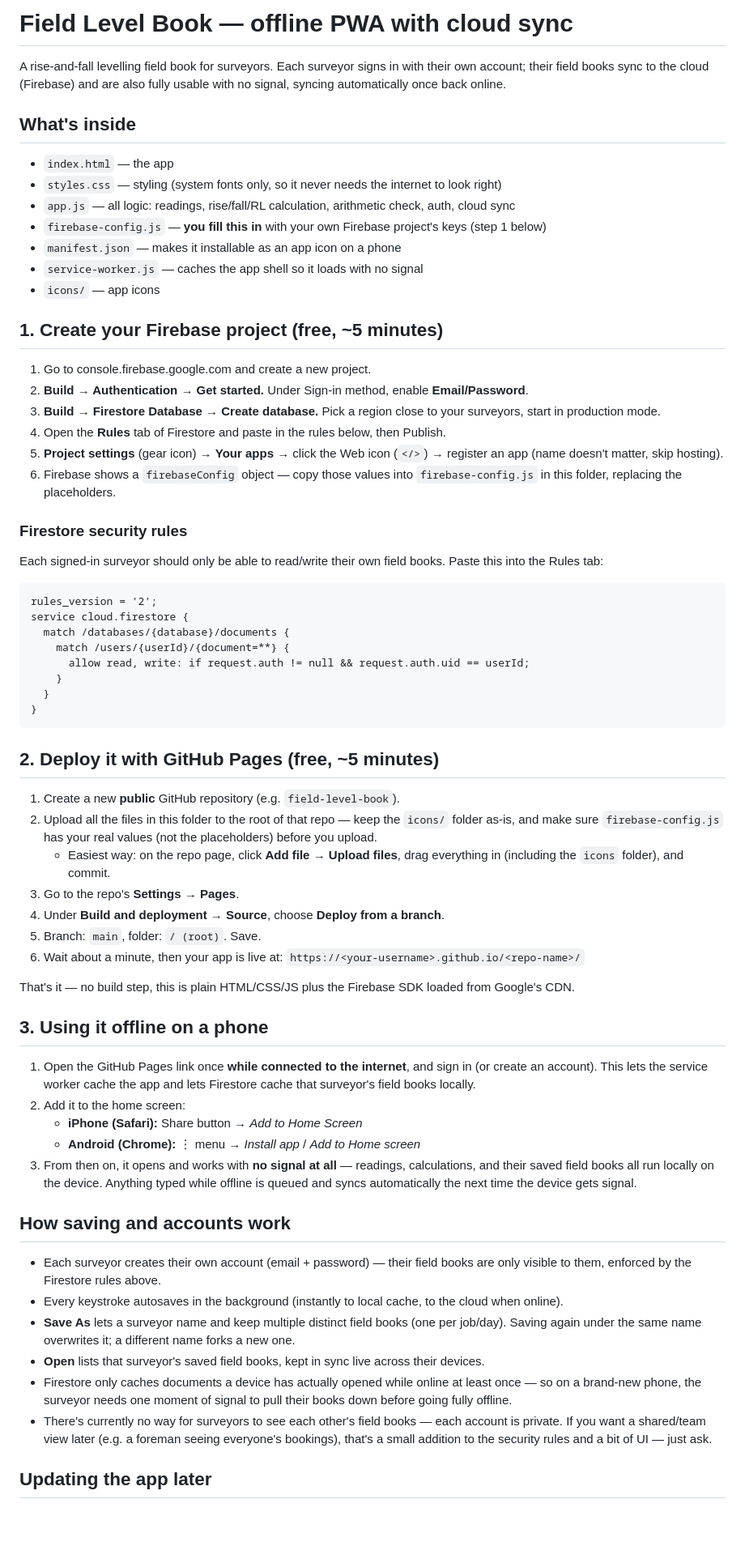
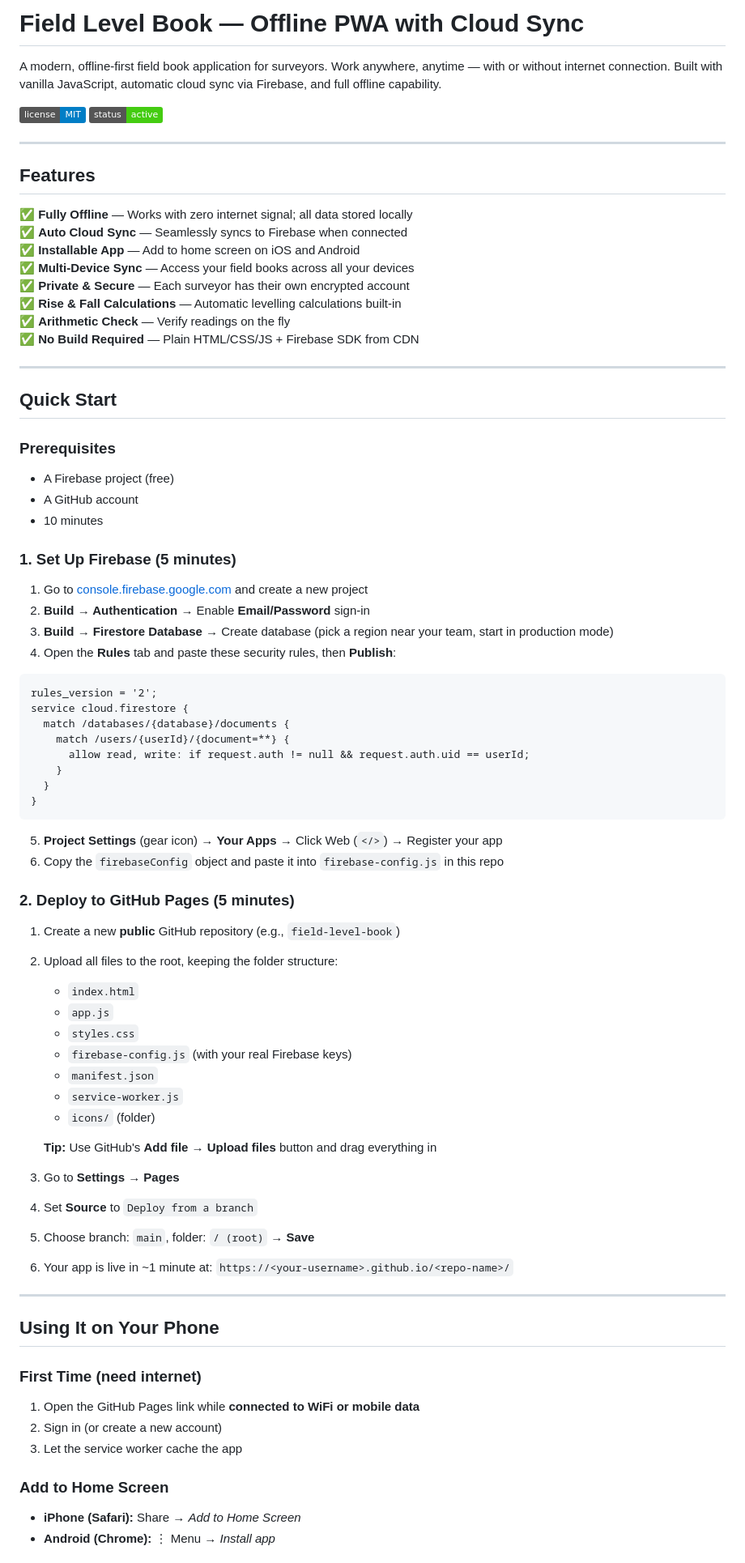
Before and after one commit to Dennismtg7/Game3, a Markdown page: README.md, the part around one of its changes. Shown at 81% size. Drawn GitHub-style; badges without logos; blank space fills up the shorter version.

Commit message:
Generate comprehensive README with setup guide, features, and usage instructions

````diff
--- a/README.md
+++ b/README.md
@@ -1,30 +1,40 @@
-# Field Level Book — offline PWA with cloud sync
+# Field Level Book — Offline PWA with Cloud Sync
 
-A rise-and-fall levelling field book for surveyors. Each surveyor signs in with their own account; their field books sync to the cloud (Firebase) and are also fully usable with no signal, syncing automatically once back online.
+A modern, offline-first field book application for surveyors. Work anywhere, anytime — with or without internet connection. Built with vanilla JavaScript, automatic cloud sync via Firebase, and full offline capability.
 
-## What's inside
-- `index.html` — the app
-- `styles.css` — styling (system fonts only, so it never needs the internet to look right)
-- `app.js` — all logic: readings, rise/fall/RL calculation, arithmetic check, auth, cloud sync
-- `firebase-config.js` — **you fill this in** with your own Firebase project's keys (step 1 below)
-- `manifest.json` — makes it installable as an app icon on a phone
-- `service-worker.js` — caches the app shell so it loads with no signal
-- `icons/` — app icons
+![License](https://img.shields.io/badge/license-MIT-blue.svg)
+![Status](https://img.shields.io/badge/status-active-brightgreen.svg)
 
-## 1. Create your Firebase project (free, ~5 minutes)
+---
 
-1. Go to console.firebase.google.com and create a new project.
-2. **Build → Authentication → Get started.** Under Sign-in method, enable **Email/Password**.
-3. **Build → Firestore Database → Create database.** Pick a region close to your surveyors, start in production mode.
-4. Open the **Rules** tab of Firestore and paste in the rules below, then Publish.
-5. **Project settings** (gear icon) → **Your apps** → click the Web icon (`</>`) → register an app (name doesn't matter, skip hosting).
-6. Firebase shows a `firebaseConfig` object — copy those values into `firebase-config.js` in this folder, replacing the placeholders.
+## Features
 
-### Firestore security rules
+✅ **Fully Offline** — Works with zero internet signal; all data stored locally
+✅ **Auto Cloud Sync** — Seamlessly syncs to Firebase when connected
+✅ **Installable App** — Add to home screen on iOS and Android
+✅ **Multi-Device Sync** — Access your field books across all your devices
+✅ **Private & Secure** — Each surveyor has their own encrypted account
+✅ **Rise & Fall Calculations** — Automatic levelling calculations built-in
+✅ **Arithmetic Check** — Verify readings on the fly
+✅ **No Build Required** — Plain HTML/CSS/JS + Firebase SDK from CDN
 
-Each signed-in surveyor should only be able to read/write their own field books. Paste this into the Rules tab:
+---
 
-```
+## Quick Start
+
+### Prerequisites
+- A Firebase project (free)
+- A GitHub account
+- 10 minutes
+
+### 1. Set Up Firebase (5 minutes)
+
+1. Go to [console.firebase.google.com](https://console.firebase.google.com) and create a new project
+2. **Build → Authentication** → Enable **Email/Password** sign-in
+3. **Build → Firestore Database** → Create database (pick a region near your team, start in production mode)
+4. Open the **Rules** tab and paste these security rules, then **Publish**:
+
+```firestore
 rules_version = '2';
 service cloud.firestore {
   match /databases/{database}/documents {
@@ -35,35 +45,37 @@ service cloud.firestore {
 }
 ```
 
-## 2. Deploy it with GitHub Pages (free, ~5 minutes)
+5. **Project Settings** (gear icon) → **Your Apps** → Click Web (`</>`) → Register your app
+6. Copy the `firebaseConfig` object and paste it into `firebase-config.js` in this repo
 
-1. Create a new **public** GitHub repository (e.g. `field-level-book`).
-2. Upload all the files in this folder to the root of that repo — keep the `icons/` folder as-is, and make sure `firebase-config.js` has your real values (not the placeholders) before you upload.
-   - Easiest way: on the repo page, click **Add file → Upload files**, drag everything in (including the `icons` folder), and commit.
-3. Go to the repo's **Settings → Pages**.
-4. Under **Build and deployment → Source**, choose **Deploy from a branch**.
-5. Branch: `main`, folder: `/ (root)`. Save.
-6. Wait about a minute, then your app is live at:
-   `https://<your-username>.github.io/<repo-name>/`
+### 2. Deploy to GitHub Pages (5 minutes)
 
-That's it — no build step, this is plain HTML/CSS/JS plus the Firebase SDK loaded from Google's CDN.
+1. Create a new **public** GitHub repository (e.g., `field-level-book`)
+2. Upload all files to the root, keeping the folder structure:
+   - `index.html`
+   - `app.js`
+   - `styles.css`
+   - `firebase-config.js` (with your real Firebase keys)
+   - `manifest.json`
+   - `service-worker.js`
+   - `icons/` (folder)
 
-## 3. Using it offline on a phone
+   **Tip:** Use GitHub's **Add file → Upload files** button and drag everything in
+3. Go to **Settings → Pages**
+4. Set **Source** to `Deploy from a branch`
+5. Choose branch: `main`, folder: `/ (root)` → **Save**
+6. Your app is live in ~1 minute at: `https://<your-username>.github.io/<repo-name>/`
 
-1. Open the GitHub Pages link once **while connected to the internet**, and sign in (or create an account). This lets the service worker cache the app and lets Firestore cache that surveyor's field books locally.
-2. Add it to the home screen:
-   - **iPhone (Safari):** Share button → *Add to Home Screen*
-   - **Android (Chrome):** ⋮ menu → *Install app* / *Add to Home screen*
-3. From then on, it opens and works with **no signal at all** — readings, calculations, and their saved field books all run locally on the device. Anything typed while offline is queued and syncs automatically the next time the device gets signal.
+---
 
-## How saving and accounts work
+## Using It on Your Phone
 
-- Each surveyor creates their own account (email + password) — their field books are only visible to them, enforced by the Firestore rules above.
-- Every keystroke autosaves in the background (instantly to local cache, to the cloud when online).
-- **Save As** lets a surveyor name and keep multiple distinct field books (one per job/day). Saving again under the same name overwrites it; a different name forks a new one.
-- **Open** lists that surveyor's saved field books, kept in sync live across their devices.
-- Firestore only caches documents a device has actually opened while online at least once — so on a brand-new phone, the surveyor needs one moment of signal to pull their books down before going fully offline.
-- There's currently no way for surveyors to see each other's field books — each account is private. If you want a shared/team view later (e.g. a foreman seeing everyone's bookings), that's a small addition to the security rules and a bit of UI — just ask.
+### First Time (need internet)
+1. Open the GitHub Pages link while **connected to WiFi or mobile data**
+2. Sign in (or create a new account)
+3. Let the service worker cache the app
 
-## Updating the app later
+### Add to Home Screen
+- **iPhone (Safari):** Share → *Add to Home Screen*
+- **Android (Chrome):** ⋮ Menu → *Install app*
 
````
Also changed, not shown: other parts of README.md (+123 -2 lines).
